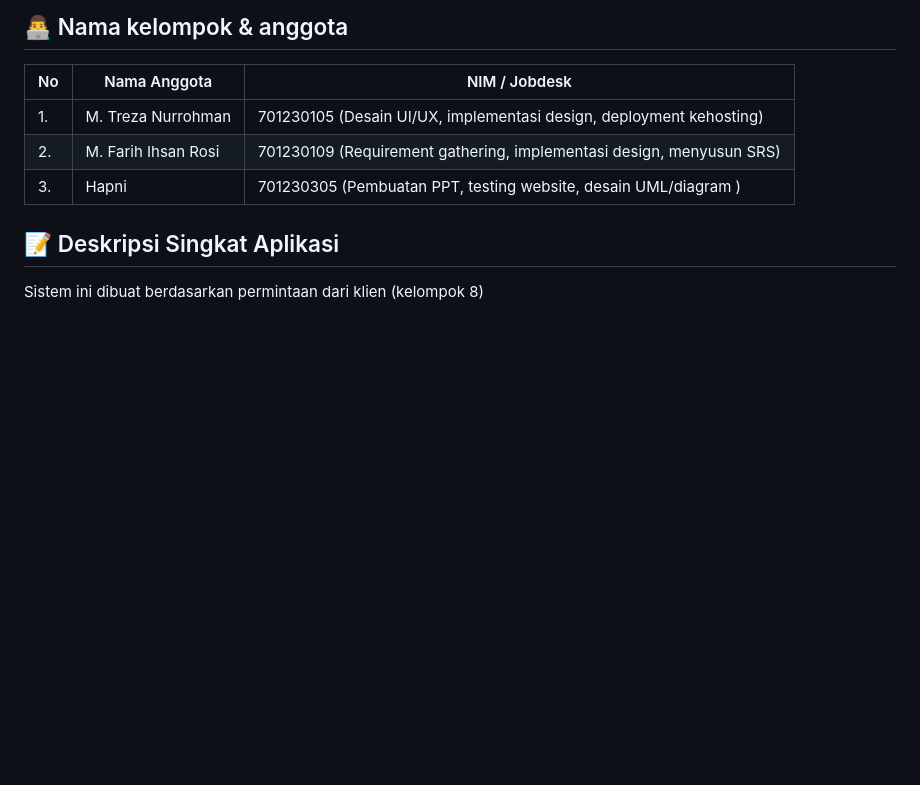
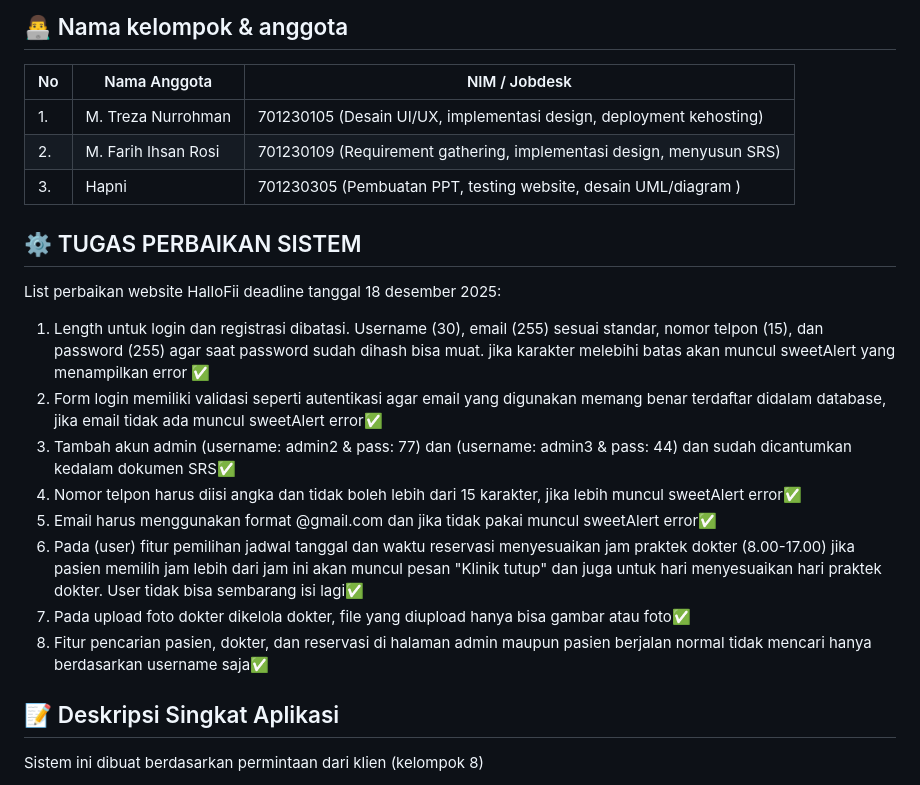
Before and after one commit to treza05github/Hallofii, a Markdown page: readme.md, the part around the change. GitHub-like rendering; blank space fills up the shorter version.

Commit message:
Add system repair tasks and deadlines to README
Added a section detailing system repair tasks with deadlines and requirements.

```diff
--- a/readme.md
+++ b/readme.md
@@ -9,6 +9,17 @@
 | 2. | M. Farih Ihsan Rosi  | 701230109 (Requirement gathering, implementasi design, menyusun SRS) |
 | 3. | Hapni                | 701230305 (Pembuatan PPT, testing website, desain UML/diagram )      |
 
+
+## ⚙️ TUGAS PERBAIKAN SISTEM
+List perbaikan website HalloFii deadline tanggal 18 desember 2025:
+1. Length untuk login dan registrasi dibatasi. Username (30), email (255) sesuai standar, nomor telpon (15), dan password (255) agar saat password sudah dihash bisa muat. jika karakter melebihi batas akan muncul sweetAlert yang menampilkan error ✅
+2. Form login memiliki validasi seperti autentikasi agar email yang digunakan memang benar terdaftar didalam database, jika email tidak ada muncul sweetAlert error✅
+3. Tambah akun admin (username: admin2 & pass: 77) dan (username: admin3 & pass: 44) dan sudah dicantumkan kedalam dokumen SRS✅
+4. Nomor telpon harus diisi angka dan tidak boleh lebih dari 15 karakter, jika lebih muncul sweetAlert error✅
+5. Email harus menggunakan format @gmail.com dan jika tidak pakai muncul sweetAlert error✅
+6. Pada (user) fitur pemilihan jadwal tanggal dan waktu reservasi menyesuaikan jam praktek dokter (8.00-17.00) jika pasien memilih jam lebih dari jam ini akan muncul pesan "Klinik tutup" dan juga untuk hari menyesuaikan hari praktek dokter. User tidak bisa sembarang isi lagi✅
+7. Pada upload foto dokter dikelola dokter, file yang diupload hanya bisa gambar atau foto✅
+8. Fitur pencarian pasien, dokter, dan reservasi di halaman admin maupun pasien berjalan normal tidak mencari hanya berdasarkan username saja✅
 
 ## 📝 Deskripsi Singkat Aplikasi
 
```
